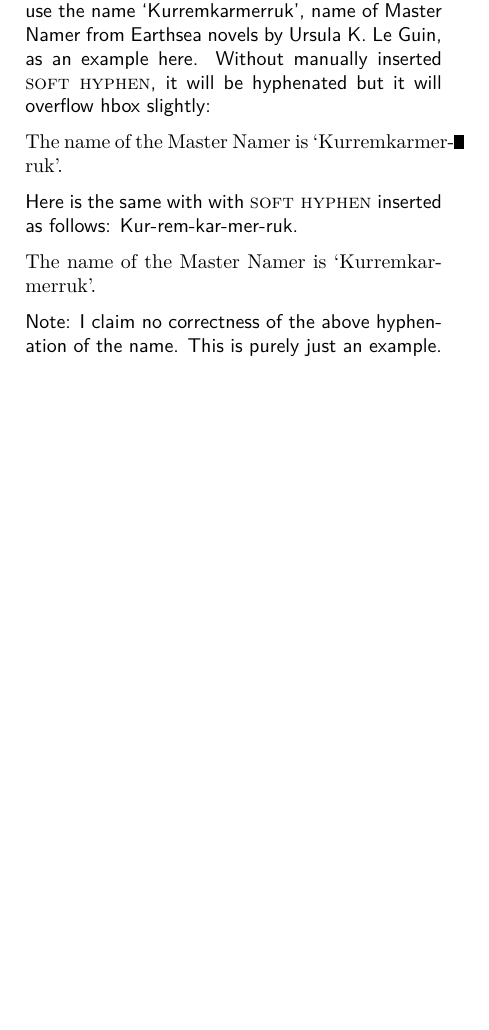
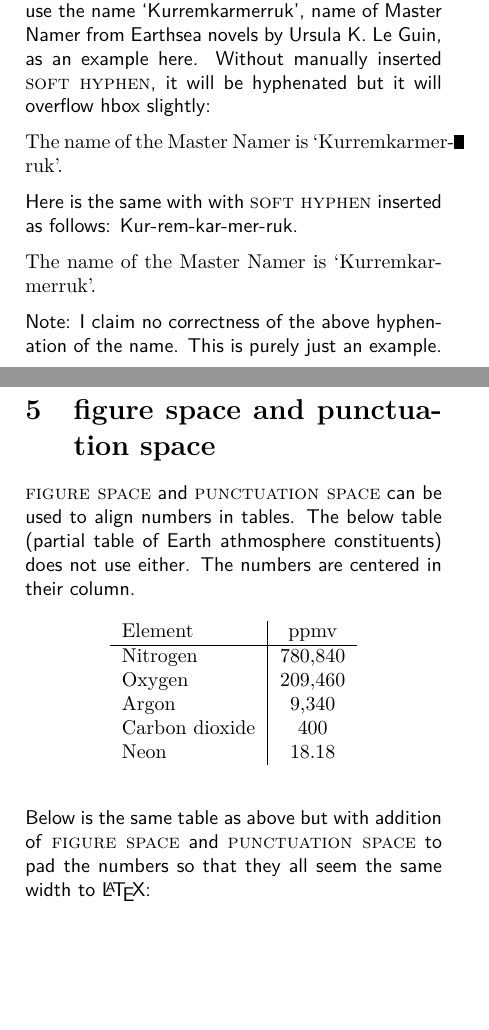
Before and after one commit to wilx/project-uspace, a LaTeX document (uspace-test.tex, which reads uspace.sty): part of page 4 of 5 before the commit and two parts of pages 4 and 5 of 7 after it, the two joined at a grey line, cut so that both start at the same text, the shorter picture padded with empty space. Compiled offline with pdfLaTeX.

Commit message:
Add section testing FIGURE SPACE and PUNCTUATION SPACE into testing document.

```diff
--- a/uspace-test.tex
+++ b/uspace-test.tex
@@ -14,6 +14,7 @@
   hidelinks,
   breaklinks}
 \urlstyle{same}  % don't use monospace font for urls
+\usepackage{float}
 \usepackage{uspace}
 
 
@@ -117,3 +118,25 @@ The name of the Master Namer is `Kur­rem­kar­mer­ruk'.
 
 \pagebreak
 
+\section{\figuresp{} and \punctsp{}}
+
+\expl{\figuresp{} and \punctsp{} can be used to align numbers in tables. The
+  below table (partial table of Earth athmosphere constituents) does not use
+  either. The numbers are centered in their column.}
+
+\begin{figure}[H]
+\centering
+\begin{tabular}{l | c}
+  Element & ppmv \tabularnewline
+  \hline
+  Nitrogen &     780,840\tabularnewline
+  Oxygen &       209,460\tabularnewline
+  Argon &          9,340\tabularnewline
+  Carbon dioxide &   400 \tabularnewline
+  Neon &               18.18
+\end{tabular}
+\end{figure}
+
+\expl{Below is the same table as above but with addition of \figuresp{} and
+  \punctsp{} to pad the numbers so that they all seem the same width to
+  \LaTeX{}:}
--- a/uspace.sty
+++ b/uspace.sty
@@ -10,7 +10,7 @@
 \NeedsTeXFormat{LaTeX2e}[1994/06/01]
 
 \ProvidesPackage{uspace}
-[2016/10/04 v0.03 LaTeX package that defines meanings to several different
+[2016/10/30 v0.03 LaTeX package that defines meanings to several different
 Unicode space characters.]
 
 \RequirePackage{ifxetex,ifluatex}
```
Also changed, not shown: uspace-test-lualatex.pdf, uspace-test-pdflatex.pdf, uspace-test-xelatex.pdf, uspace.pdf, uspace-test.tex (16 more changed lines), 1 other file.
